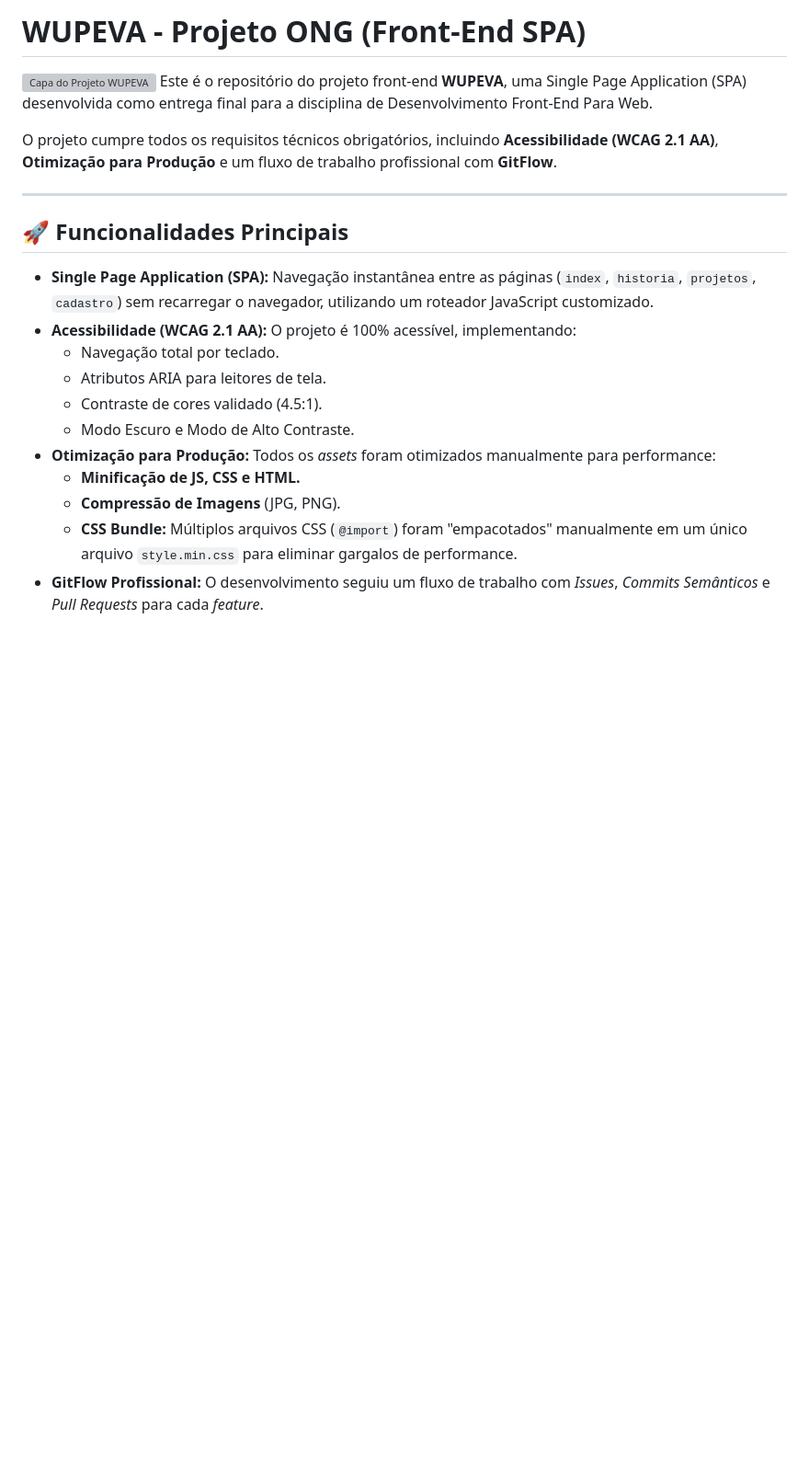
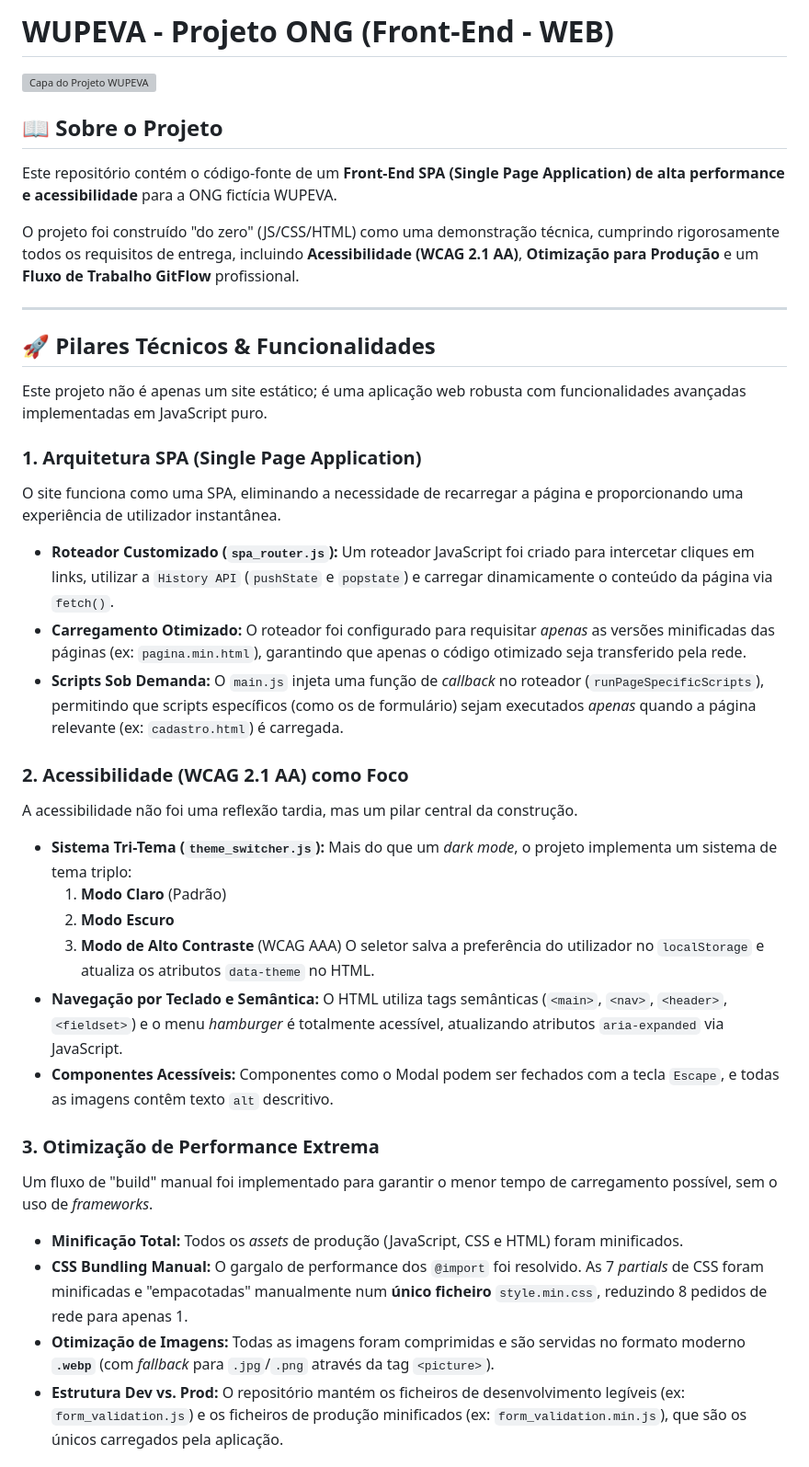
Before and after one commit to WILLYXZ7/wupeva-projeto-ong, a Markdown page: README.md, the part around one of its changes. Shown at 92% size. Rendered like a GitHub page; blank space fills up the shorter version; grey boxes are pictures that could not be loaded.

```diff
--- a/README.md
+++ b/README.md
@@ -1,22 +1,45 @@
-# WUPEVA - Projeto ONG (Front-End SPA)
+# WUPEVA - Projeto ONG (Front-End - WEB)
 
 ![Capa do Projeto WUPEVA](assets/images/capa-wupeva.png)
-Este é o repositório do projeto front-end **WUPEVA**, uma Single Page Application (SPA) desenvolvida como entrega final para a disciplina de Desenvolvimento Front-End Para Web.
 
-O projeto cumpre todos os requisitos técnicos obrigatórios, incluindo **Acessibilidade (WCAG 2.1 AA)**, **Otimização para Produção** e um fluxo de trabalho profissional com **GitFlow**.
+## 📖 Sobre o Projeto
+
+Este repositório contém o código-fonte de um **Front-End SPA (Single Page Application) de alta performance e acessibilidade** para a ONG fictícia WUPEVA.
+
+O projeto foi construído "do zero" (JS/CSS/HTML) como uma demonstração técnica, cumprindo rigorosamente todos os requisitos de entrega, incluindo **Acessibilidade (WCAG 2.1 AA)**, **Otimização para Produção** e um **Fluxo de Trabalho GitFlow** profissional.
 
 ---
 
-## 🚀 Funcionalidades Principais
+## 🚀 Pilares Técnicos & Funcionalidades
 
-* **Single Page Application (SPA):** Navegação instantânea entre as páginas (`index`, `historia`, `projetos`, `cadastro`) sem recarregar o navegador, utilizando um roteador JavaScript customizado.
-* **Acessibilidade (WCAG 2.1 AA):** O projeto é 100% acessível, implementando:
-    * Navegação total por teclado.
-    * Atributos ARIA para leitores de tela.
-    * Contraste de cores validado (4.5:1).
-    * Modo Escuro e Modo de Alto Contraste.
-* **Otimização para Produção:** Todos os *assets* foram otimizados manualmente para performance:
-    * **Minificação de JS, CSS e HTML.**
-    * **Compressão de Imagens** (JPG, PNG).
-    * **CSS Bundle:** Múltiplos arquivos CSS (`@import`) foram "empacotados" manualmente em um único arquivo `style.min.css` para eliminar gargalos de performance.
-* **GitFlow Profissional:** O desenvolvimento seguiu um fluxo de trabalho com *Issues*, *Commits Semânticos* e *Pull Requests* para cada *feature*.
+Este projeto não é apenas um site estático; é uma aplicação web robusta com funcionalidades avançadas implementadas em JavaScript puro.
+
+### 1. Arquitetura SPA (Single Page Application)
+
+O site funciona como uma SPA, eliminando a necessidade de recarregar a página e proporcionando uma experiência de utilizador instantânea.
+
+* **Roteador Customizado (`spa_router.js`):** Um roteador JavaScript foi criado para intercetar cliques em links, utilizar a `History API` (`pushState` e `popstate`) e carregar dinamicamente o conteúdo da página via `fetch()`.
+* **Carregamento Otimizado:** O roteador foi configurado para requisitar *apenas* as versões minificadas das páginas (ex: `pagina.min.html`), garantindo que apenas o código otimizado seja transferido pela rede.
+* **Scripts Sob Demanda:** O `main.js` injeta uma função de *callback* no roteador (`runPageSpecificScripts`), permitindo que scripts específicos (como os de formulário) sejam executados *apenas* quando a página relevante (ex: `cadastro.html`) é carregada.
+
+### 2. Acessibilidade (WCAG 2.1 AA) como Foco
+
+A acessibilidade não foi uma reflexão tardia, mas um pilar central da construção.
+
+* **Sistema Tri-Tema (`theme_switcher.js`):** Mais do que um *dark mode*, o projeto implementa um sistema de tema triplo:
+    1.  **Modo Claro** (Padrão)
+    2.  **Modo Escuro**
+    3.  **Modo de Alto Contraste** (WCAG AAA)
+    O seletor salva a preferência do utilizador no `localStorage` e atualiza os atributos `data-theme` no HTML.
+* **Navegação por Teclado e Semântica:** O HTML utiliza tags semânticas (`<main>`, `<nav>`, `<header>`, `<fieldset>`) e o menu *hamburger* é totalmente acessível, atualizando atributos `aria-expanded` via JavaScript.
+* **Componentes Acessíveis:** Componentes como o Modal podem ser fechados com a tecla `Escape`, e todas as imagens contêm texto `alt` descritivo.
+
+### 3. Otimização de Performance Extrema
+
+Um fluxo de "build" manual foi implementado para garantir o menor tempo de carregamento possível, sem o uso de *frameworks*.
+
+* **Minificação Total:** Todos os *assets* de produção (JavaScript, CSS e HTML) foram minificados.
+* **CSS Bundling Manual:** O gargalo de performance dos `@import` foi resolvido. As 7 *partials* de CSS foram minificadas e "empacotadas" manualmente num **único ficheiro** `style.min.css`, reduzindo 8 pedidos de rede para apenas 1.
+* **Otimização de Imagens:** Todas as imagens foram comprimidas e são servidas no formato moderno **`.webp`** (com *fallback* para `.jpg`/`.png` através da tag `<picture>`).
+* **Estrutura Dev vs. Prod:** O repositório mantém os ficheiros de desenvolvimento legíveis (ex: `form_validation.js`) e os ficheiros de produção minificados (ex: `form_validation.min.js`), que são os únicos carregados pela aplicação.
+
```
Also changed, not shown: other parts of README.md (+24 -26 lines).
